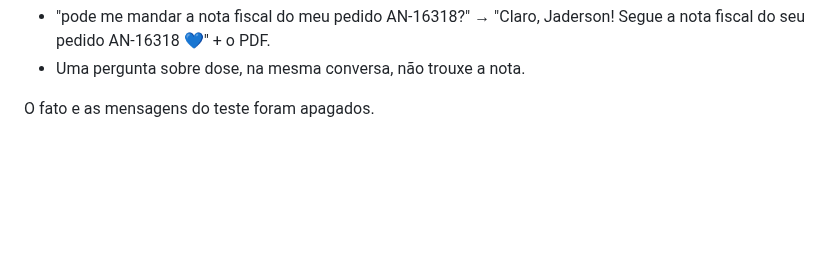
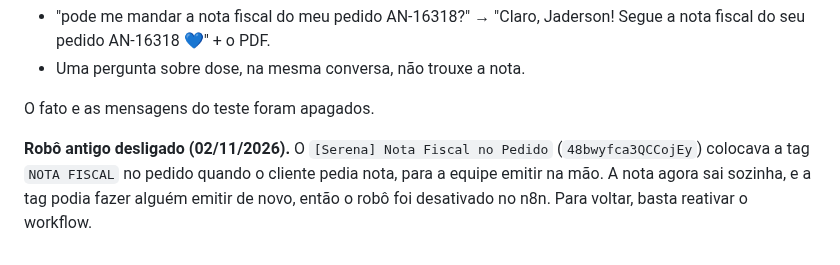
Before and after one commit to jadersonpucci/track-americanutrition, a Markdown page: automations/nfe/README.md, the part around the change. GitHub-like rendering; blank space fills up the shorter version.

Commit message:
NF-e: desliga o robo antigo de tag NOTA FISCAL
Co-Authored-By: Claude Opus 5.5 <noreply@anthropic.com>
Claude-Session: https://claude.ai/code/session_01WFFZbcJbgG68GdztK1rcbv

```diff
--- a/automations/nfe/README.md
+++ b/automations/nfe/README.md
@@ -121,3 +121,7 @@ o PDF chega anexado na conversa. Funciona em três peças:
 - Uma pergunta sobre dose, na mesma conversa, não trouxe a nota.
 
 O fato e as mensagens do teste foram apagados.
+
+**Robô antigo desligado (02/11/2026).** O `[Serena] Nota Fiscal no Pedido` (`48bwyfca3QCCojEy`) colocava a tag
+`NOTA FISCAL` no pedido quando o cliente pedia nota, para a equipe emitir na mão. A nota agora sai sozinha, e a tag
+podia fazer alguém emitir de novo, então o robô foi desativado no n8n. Para voltar, basta reativar o workflow.
```
